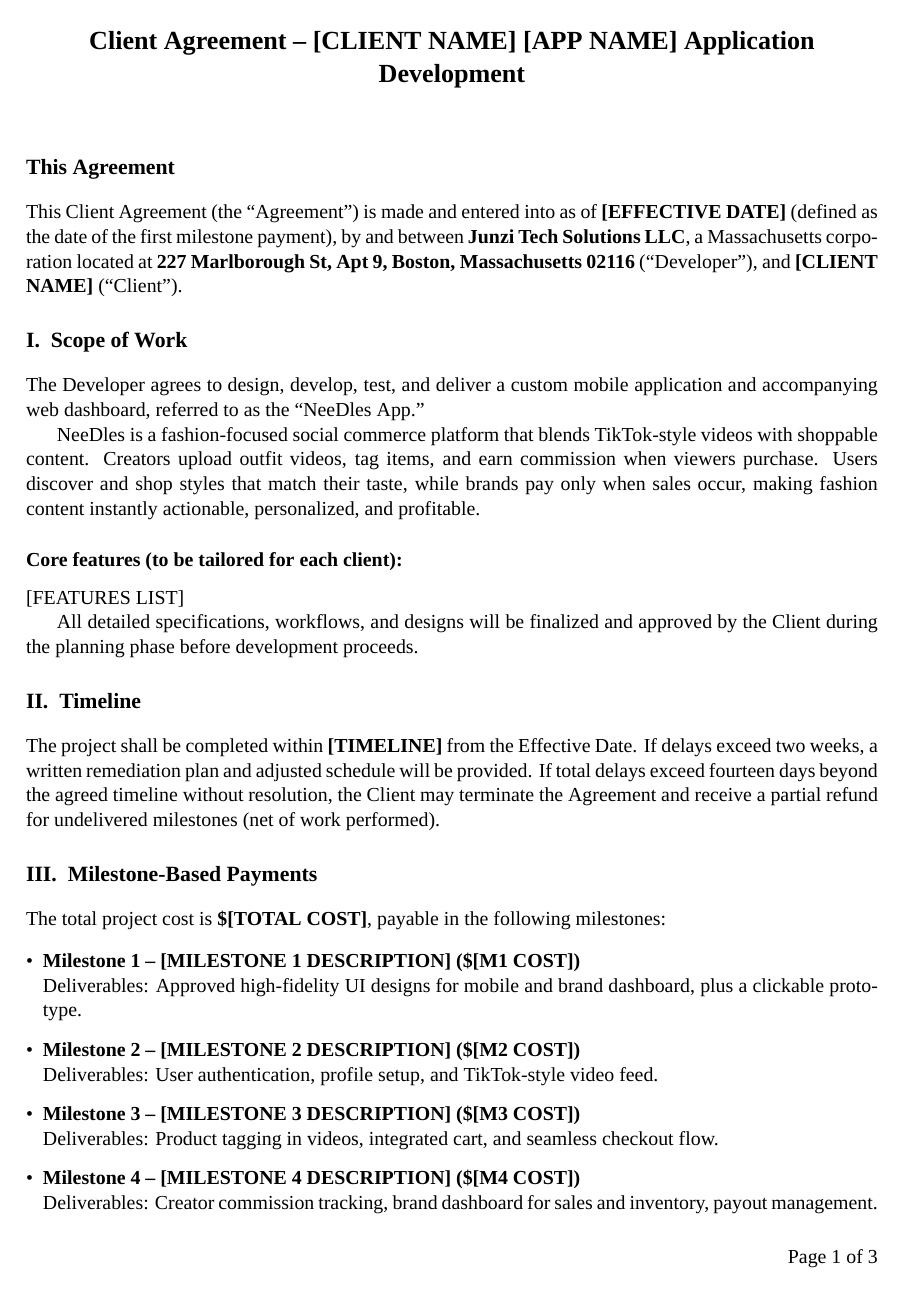
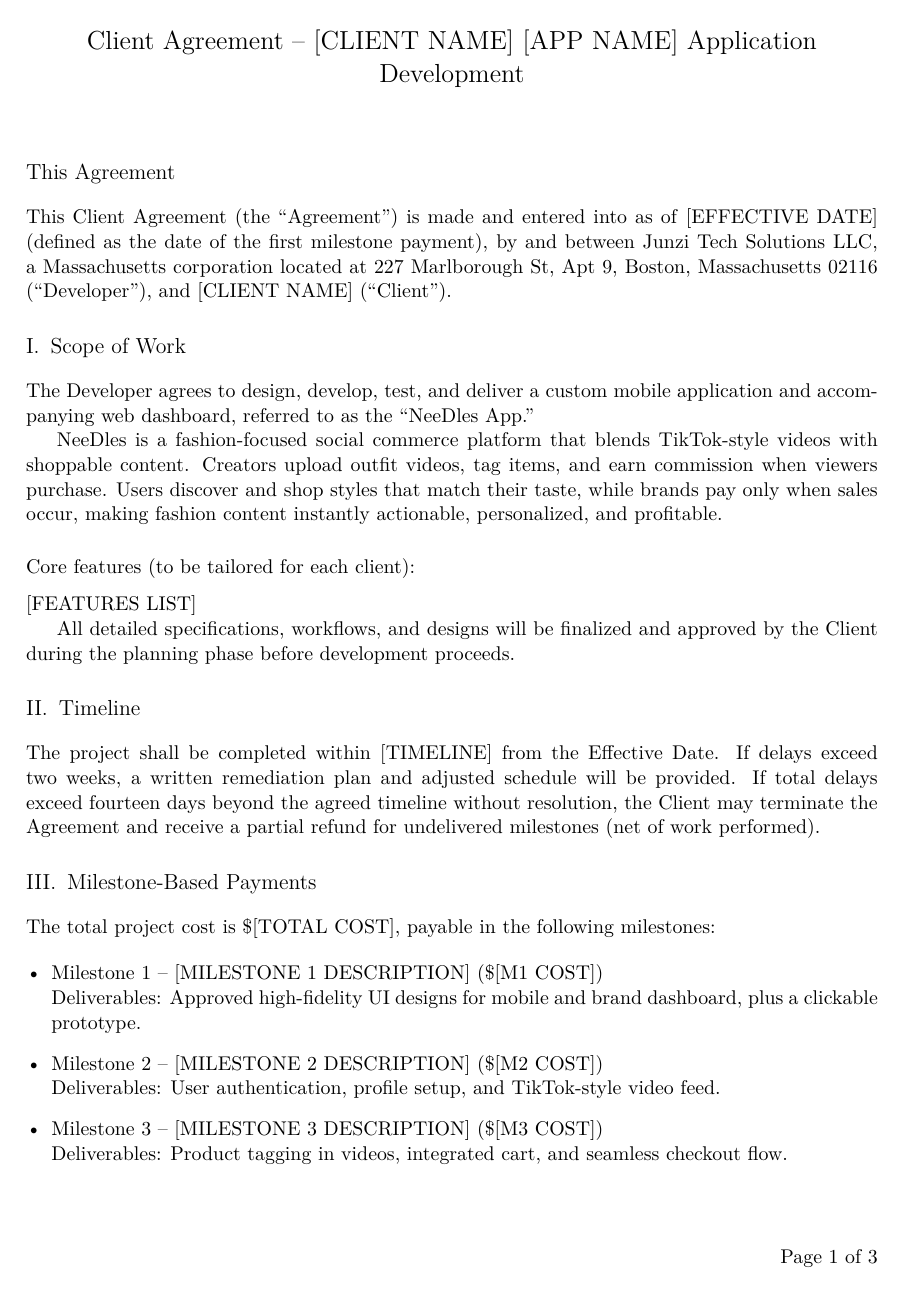
Before and after one commit to zeeshanayub/letax_files, a LaTeX document (new2.tex): page 1 of 3. Compiled offline with XeLaTeX; a missing font is replaced by an installed copy or a similar font.

Commit message:
Update and rename new1.tex to new2.tex

```diff
--- a/new1.tex
+++ b/new2.tex
@@ -6,10 +6,12 @@
 \usepackage{xcolor}
 \usepackage{fancyhdr}
 \usepackage{lastpage}
-\usepackage{fontspec} % Required for \setmainfont
+% Use default LaTeX fonts (comment out fontspec for better compatibility)
+% \usepackage{fontspec}
+% \setmainfont{Times New Roman}
 
-% Set main font
-\setmainfont{Times New Roman}
+% Alternative: Use standard LaTeX fonts that look similar to Times
+\usepackage{mathptmx} % Times-like font for text and math
 
 % Header and footer setup
 \pagestyle{fancy}
```
